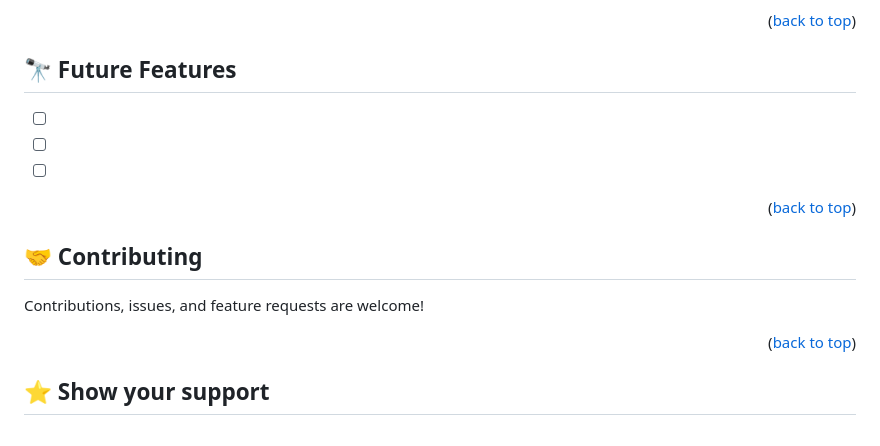
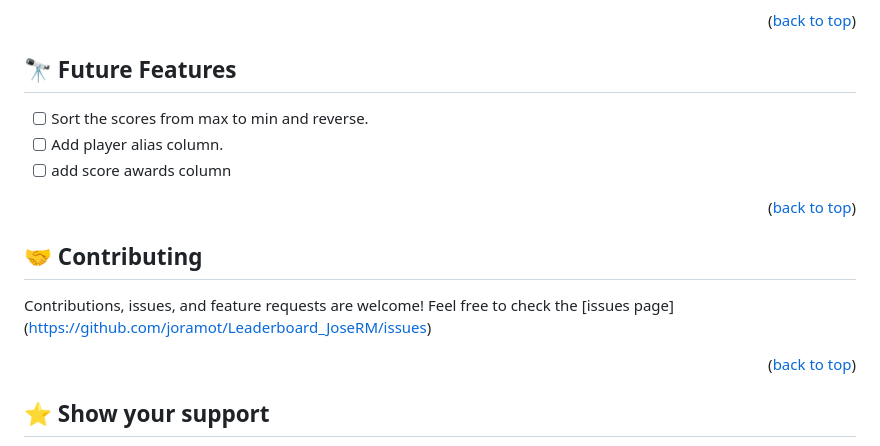
Before and after one commit to joramot/Leaderboard_JoseRM, a Markdown page: README.md, the part around the change. Rendered like a GitHub page.

```diff
--- a/README.md
+++ b/README.md
@@ -134,9 +134,9 @@ You can deploy this project using visual studio code and Figma.
 
 ## 🔭 Future Features <a name="future-features"></a>
 
-- [ ]
-- [ ]
-- [ ]
+- [ ] Sort the scores from max to min and reverse.
+- [ ] Add player alias column.
+- [ ] add score awards column
 
 <p align="right">(<a href="#readme-top">back to top</a>)</p>
 
@@ -146,6 +146,7 @@ You can deploy this project using visual studio code and Figma.
 ## 🤝 Contributing <a name="contributing"></a>
 
 Contributions, issues, and feature requests are welcome!
+Feel free to check the [issues page] (https://github.com/joramot/Leaderboard_JoseRM/issues)
 
 <p align="right">(<a href="#readme-top">back to top</a>)</p>
 
```
